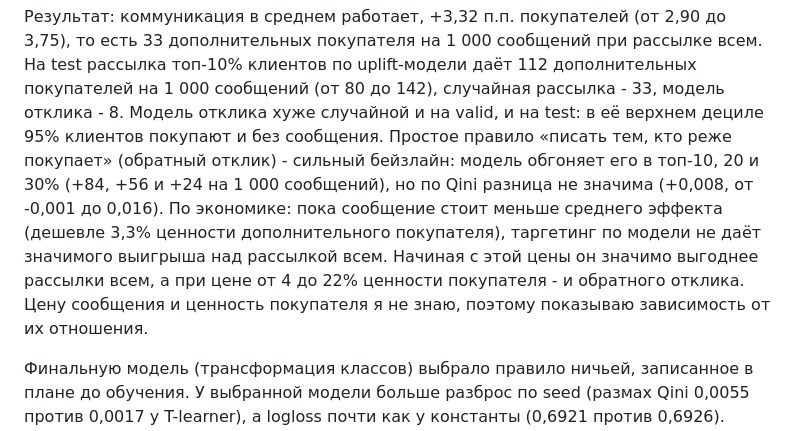
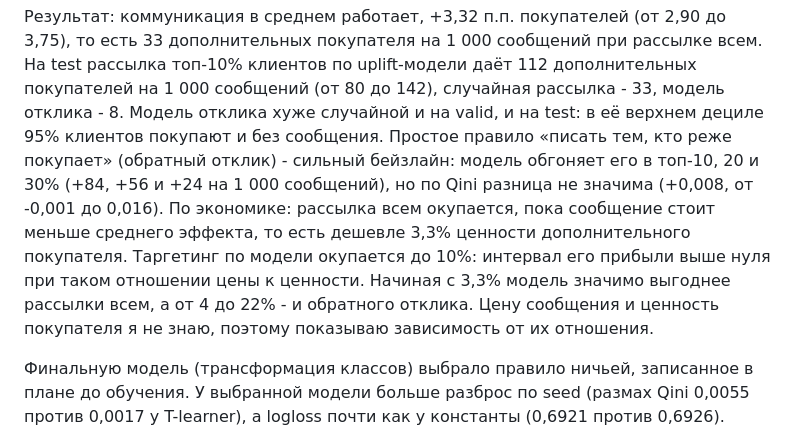
Before and after one commit to artyombelyaev/x5-uplift-modeling, a Markdown page: README.md, the part around one of its changes. Rendered like a GitHub page.

```diff
--- a/README.md
+++ b/README.md
@@ -11,10 +11,10 @@ X5 провела рандомизированную коммуникацию с
 Модель отклика хуже случайной и на valid, и на test: в её верхнем дециле 95% клиентов покупают и без сообщения.
 Простое правило «писать тем, кто реже покупает» (обратный отклик) - сильный бейзлайн: модель обгоняет его
 в топ-10, 20 и 30% (+84, +56 и +24 на 1 000 сообщений), но по Qini разница не значима (+0,008, от -0,001 до 0,016).
-По экономике: пока сообщение стоит меньше среднего эффекта (дешевле 3,3% ценности дополнительного покупателя),
-таргетинг по модели не даёт значимого выигрыша над рассылкой всем. Начиная с этой цены он значимо выгоднее рассылки
-всем, а при цене от 4 до 22% ценности покупателя - и обратного отклика. Цену сообщения и ценность покупателя
-я не знаю, поэтому показываю зависимость от их отношения.
+По экономике: рассылка всем окупается, пока сообщение стоит меньше среднего эффекта, то есть дешевле 3,3%
+ценности дополнительного покупателя. Таргетинг по модели окупается до 10%: интервал его прибыли выше нуля при
+таком отношении цены к ценности. Начиная с 3,3% модель значимо выгоднее рассылки всем, а от 4 до 22% - и обратного
+отклика. Цену сообщения и ценность покупателя я не знаю, поэтому показываю зависимость от их отношения.
 
 Финальную модель (трансформация классов) выбрало правило ничьей, записанное в плане до обучения. У выбранной
 модели больше разброс по seed (размах Qini 0,0055 против 0,0017 у T-learner), а logloss почти как у константы
```
Also changed, not shown: other parts of README.md (+29 -13 lines), images/gain_vs_r_test.png, 1 other file.
